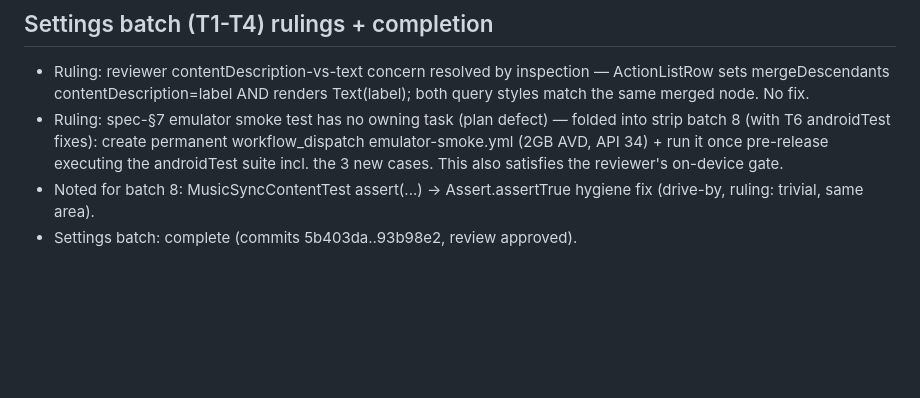
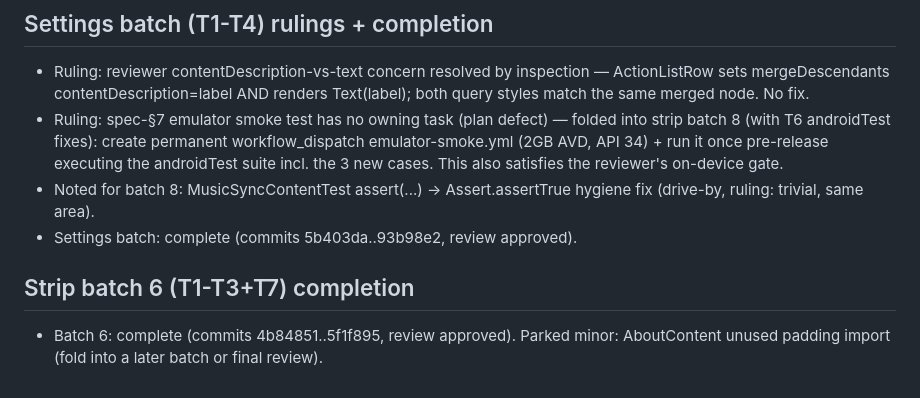
Before and after one commit to Exodi-dio/tune, a Markdown page: .superpowers/sdd/progress.md, the part around the change. Drawn GitHub-style; blank space fills up the shorter version.

Commit message:
chore: ledger strip batch 6 complete

```diff
--- a/.superpowers/sdd/progress.md
+++ b/.superpowers/sdd/progress.md
@@ -60,3 +60,5 @@
 - Ruling: spec-§7 emulator smoke test has no owning task (plan defect) — folded into strip batch 8 (with T6 androidTest fixes): create permanent workflow_dispatch emulator-smoke.yml (2GB AVD, API 34) + run it once pre-release executing the androidTest suite incl. the 3 new cases. This also satisfies the reviewer's on-device gate.
 - Noted for batch 8: MusicSyncContentTest assert(...) → Assert.assertTrue hygiene fix (drive-by, ruling: trivial, same area).
 - Settings batch: complete (commits 5b403da..93b98e2, review approved).
+## Strip batch 6 (T1-T3+T7) completion
+- Batch 6: complete (commits 4b84851..5f1f895, review approved). Parked minor: AboutContent unused padding import (fold into a later batch or final review).
```
